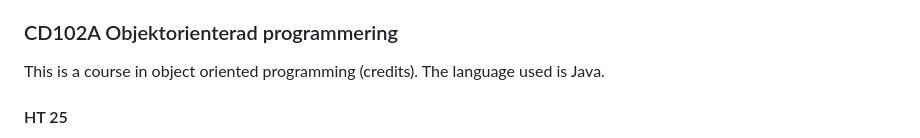
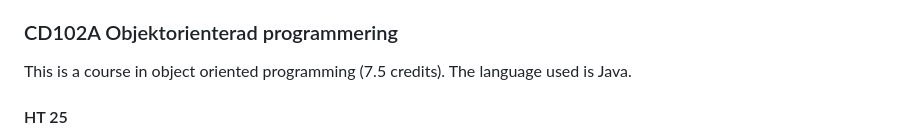
Before and after one commit to calleketola/Lectures, a Markdown page: README.md, the part around the change. Drawn GitHub-style.

Commit message:
Added missing number

```diff
--- a/README.md
+++ b/README.md
@@ -103,7 +103,7 @@ These are my lectures from Malmö University. Starting from 2025.
 
 ### CD102A Objektorienterad programmering <a name="cd102a"></a>
 
-This is a course in object oriented programming (credits). The language used is Java.
+This is a course in object oriented programming (7.5 credits). The language used is Java.
 
 #### HT 25
 
```
